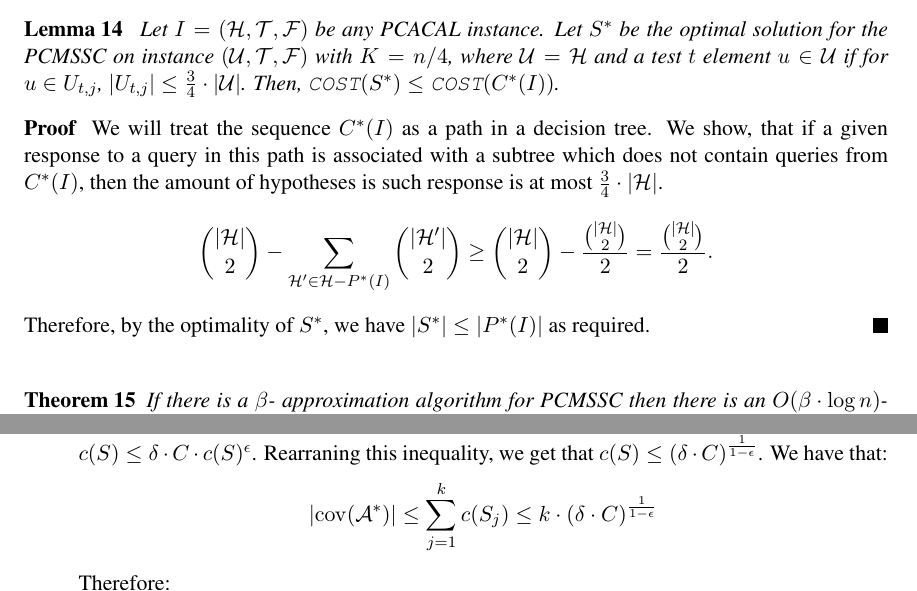
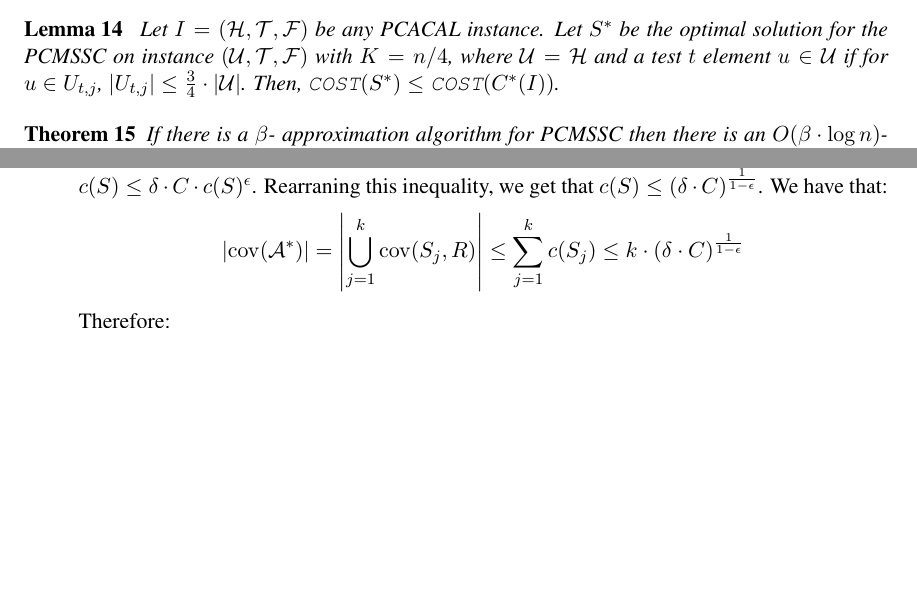
Before and after one commit to MSzyfel/Active-Learning-and-Covering-Problems-with-Precedence, a LaTeX document (main.tex, which reads sections/approximating_learning.tex, sections/set_covering_with_constrainst.tex): two parts of pages 9 and 10 of 14, joined at a grey line, cut so that both start at the same text, the shorter picture padded with empty space. Compiled offline with pdfLaTeX.

Commit message:
work in progress

```diff
--- a/sections/approximating_learning.tex
+++ b/sections/approximating_learning.tex
@@ -70,13 +70,13 @@ This allows to use $\COST\br{C^*\br{I}}$ as a lower bound on $\OPT\br{I}$ in the
 \begin{lemma}\label{lemma:pairsep_cost}
     Let $I=\br{\mathcal{H}, \mathcal{T}, \mathcal{F}}$ be any PCACAL instance. Let $S^*$ be the optimal solution for the PCMSSC on instance $\br{\mathcal{U}, \mathcal{T}, \mathcal{F}}$ with $K=n/4$, where $\mathcal{U} = \mathcal{H}$ and a test $t$ element $u \in \mathcal{U}$ if for $u\in U_{t,j}$, $\spr{U_{t,j}}\leq \frac{3}{4}\cdot \spr{\mathcal{U}}$. Then, $\COST\br{S^*} \leq \COST\br{C^*\br{I}}$.
 \end{lemma}
-    \begin{proof}
-        We will treat the sequence $C^*\br{I}$ as a path in a decision tree. We show, that if a given response to a query in this path is associated with a subtree which does not contain queries from $C^*\br{I}$, then the amount of hypotheses is such response is at most $\frac{3}{4}\cdot \spr{\mathcal{H}}$.
-        $$
-        \binom{\spr{\mathcal{H}}}{2} - \sum_{\mathcal{H}' \in \mathcal{H} - P^*\br{I}}\binom{\spr{\mathcal{H}'}}{2} \geq \binom{\spr{\mathcal{H}}}{2} - \frac{\binom{\spr{\mathcal{H}}}{2}}{2} = \frac{\binom{\spr{\mathcal{H}}}{2}}{2}.
-        $$
-        Therefore, by the optimality of $S^*$, we have $\spr{S^*} \leq \spr{P^*\br{I}}$ as required.
-    \end{proof}
+    % \begin{proof}
+    %     We will treat the sequence $C^*\br{I}$ as a path in a decision tree. We show, that if a given response to a query in this path is associated with a subtree which does not contain queries from $C^*\br{I}$, then the amount of hypotheses is such response is at most $\frac{3}{4}\cdot \spr{\mathcal{H}}$.
+    %     $$
+    %     \binom{\spr{\mathcal{H}}}{2} - \sum_{\mathcal{H}' \in \mathcal{H} - P^*\br{I}}\binom{\spr{\mathcal{H}'}}{2} \geq \binom{\spr{\mathcal{H}}}{2} - \frac{\binom{\spr{\mathcal{H}}}{2}}{2} = \frac{\binom{\spr{\mathcal{H}}}{2}}{2}.
+    %     $$
+    %     Therefore, by the optimality of $S^*$, we have $\spr{S^*} \leq \spr{P^*\br{I}}$ as required.
+    % \end{proof}
 \begin{theorem}
     If there is a $\beta$- approximation algorithm for PCMSSC then there is an
 $O\br{\beta \cdot \log n}$-approximation algorithm for PCACAL.
--- a/sections/set_covering_with_constrainst.tex
+++ b/sections/set_covering_with_constrainst.tex
@@ -30,12 +30,12 @@ $. Rearraning this inequality, we get that $
 c(S) \leq (\delta \cdot C)^{\frac{1}{1-\epsilon}}
 $. We have that:
 \[
-\spr{\cov\br{\mathcal{A}^*}} \leq \sum_{j=1}^{k} c(S_j) \leq k \cdot (\delta \cdot C)^{\frac{1}{1-\epsilon}}
+\spr{\cov\br{\mathcal{A}^*}} = \spr{\bigcup_{j=1}^k\cov\br{S_j, R}} \leq \sum_{j=1}^{k} c(S_j) \leq k \cdot (\delta \cdot C)^{\frac{1}{1-\epsilon}}
 \]
 
 Therefore:
 \[
-\Delta\br{\mathcal{A}^*, R} = \frac{\spr{\cov\br{\mathcal{A}^*, R}}}{k} \leq (\delta \cdot C)^{\frac{1}{1-\epsilon}}
+\Delta\br{\mathcal{A}^*, R}= \frac{\spr{\cov\br{\mathcal{A}^*, R}}}{k} \leq (\delta \cdot C)^{\frac{1}{1-\epsilon}}
 \]
 
 By the greedy choice, $\Delta\br{\mathcal{A}, R} \geq \delta$ and by assumption $\delta \leq n^{1-\epsilon}$. Thus:
```
Also changed, not shown: main.pdf (deleted).
